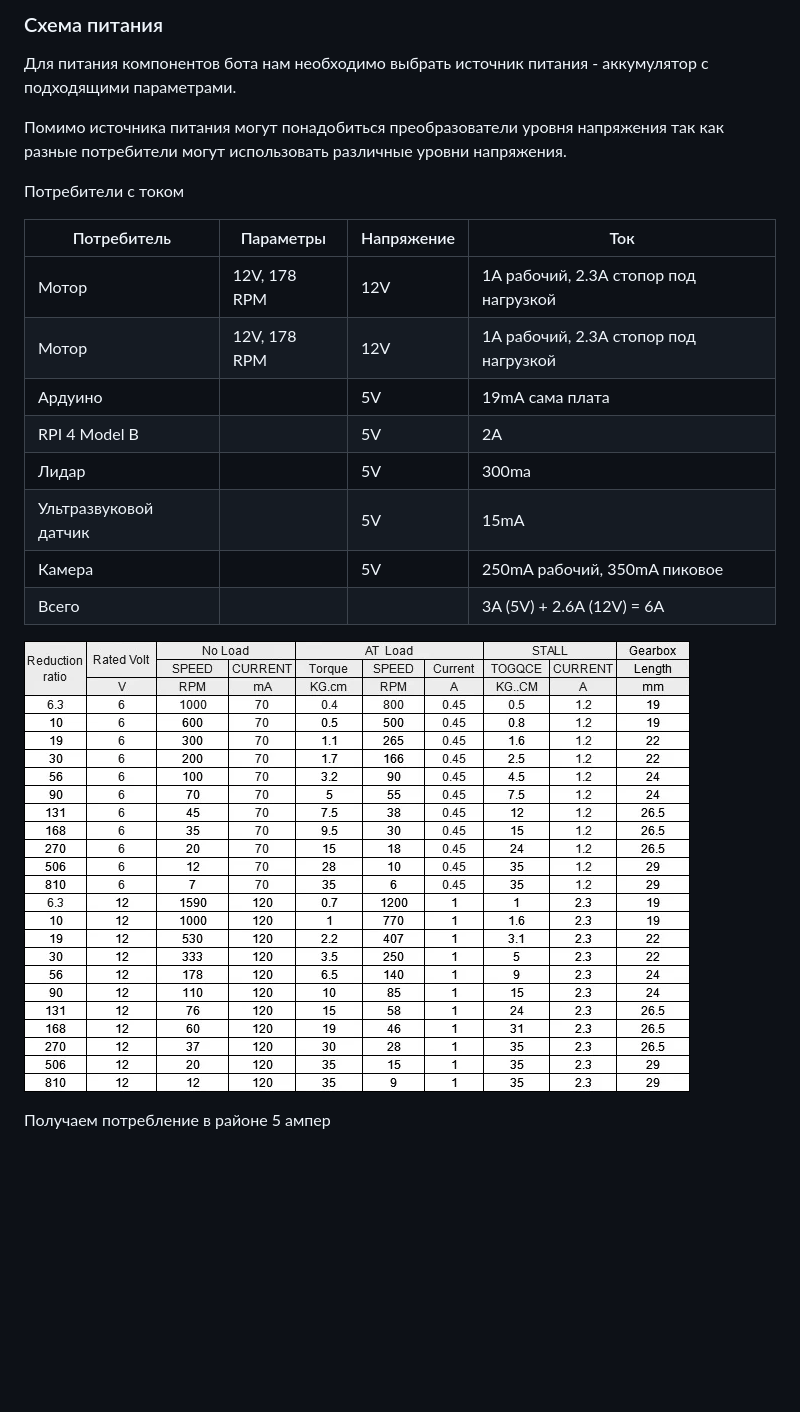
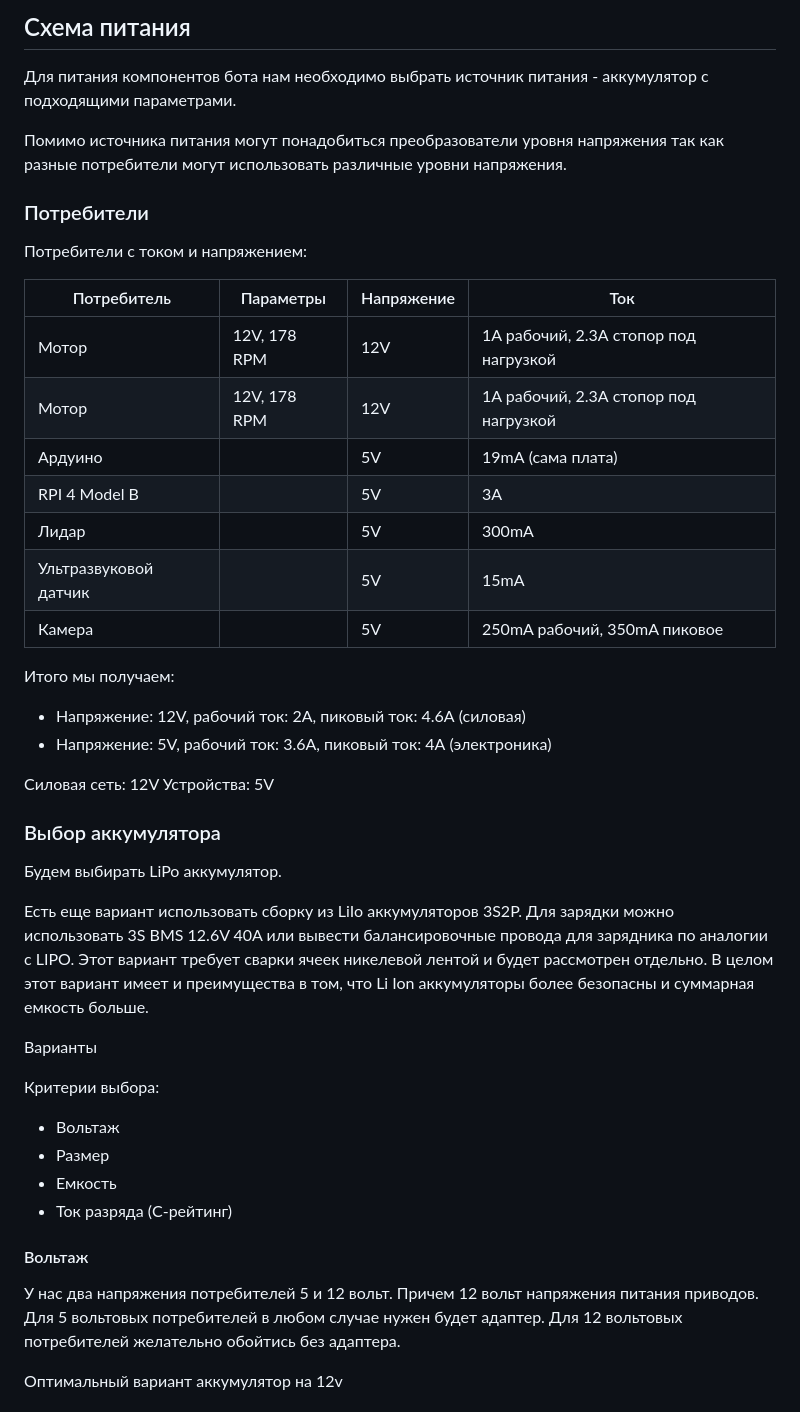
Before and after one commit to makarov-na/turtle-bot, a Markdown page: docs/2. Схема питания/Схема питания.md, the part around one of its changes. Rendered like a GitHub page; blank space fills up the shorter version.

```diff
--- a/docs/2. Схема питания/Схема питания.md
+++ b/docs/2. Схема питания/Схема питания.md
@@ -1,4 +1,4 @@
-### Схема питания
+## Схема питания
 
 Для питания компонентов бота нам необходимо выбрать источник питания - аккумулятор с
 подходящими параметрами.
@@ -6,20 +6,49 @@
 Помимо источника питания могут понадобиться преобразователи уровня напряжения так как
 разные потребители могут использовать различные уровни напряжения.
 
-Потребители с током
+### Потребители
+Потребители с током и напряжением:
 
 | Потребитель           | Параметры    | Напряжение | Ток                                   |
 |-----------------------|--------------|------------|---------------------------------------|
 | Мотор                 | 12V, 178 RPM | 12V        | 1A рабочий, 2.3А стопор под нагрузкой |
 | Мотор                 | 12V, 178 RPM | 12V        | 1A рабочий, 2.3А стопор под нагрузкой |
-| Ардуино               |              | 5V         | 19mА сама плата                       |
-| RPI 4 Model B         |              | 5V         | 2A                                    |
-| Лидар                 |              | 5V         | 300ma                                 |
+| Ардуино               |              | 5V         | 19mА (сама плата)                     |
+| RPI 4 Model B         |              | 5V         | 3A                                    |
+| Лидар                 |              | 5V         | 300mА                                 |
 | Ультразвуковой датчик |              | 5V         | 15mA                                  |
 | Камера                |              | 5V         | 250mA рабочий, 350mA пиковое          |
-| Всего                 |              |            | 3A (5V) + 2.6A (12V) = 6A             |
 
-![motror_current.png](media/motror_current.png)
+Итого мы получаем:
 
-Получаем потребление в районе 5 ампер
+* Напряжение: 12V, рабочий ток: 2А, пиковый ток: 4.6А (силовая)
+* Напряжение: 5V, рабочий ток: 3.6А, пиковый ток: 4А (электроника)
 
+Силовая сеть: 12V
+Устройства: 5V
+
+### Выбор аккумулятора
+
+Будем выбирать LiPo аккумулятор.
+
+Есть еще вариант использовать сборку из LiIo аккумуляторов 3S2P. Для зарядки можно использовать
+3S BMS 12.6V 40A или вывести балансировочные провода для зарядника по аналогии с LIPO.
+Этот вариант требует сварки ячеек никелевой лентой и будет рассмотрен отдельно. В целом этот вариант
+имеет и преимущества в том, что Li Ion аккумуляторы более безопасны и суммарная емкость больше.
+
+Варианты
+
+Критерии выбора:
+* Вольтаж
+* Размер
+* Емкость
+* Ток разряда (C-рейтинг)
+
+#### Вольтаж
+
+У нас два напряжения потребителей 5 и 12 вольт. Причем 12 вольт напряжения питания приводов.
+Для 5 вольтовых потребителей в любом случае нужен будет адаптер.
+Для 12 вольтовых потребителей желательно обойтись без адаптера.
+
+Оптимальный вариант аккумулятор на 12v
+
```
Also changed, not shown: other parts of docs/2. Схема питания/Схема питания.md (+47 -2 lines), docs/2. Схема питания/media/batteries_1.png (added), docs/2. Схема питания/media/batteries_2.png (added), docs/2. Схема питания/media/battery_max_dimentions.png (added), docs/2. Схема питания/media/motor_current.png (renamed from docs/2. Схема питания/media/motror_current.png).
